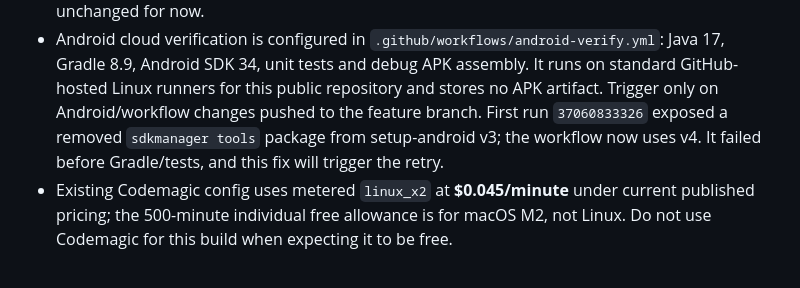
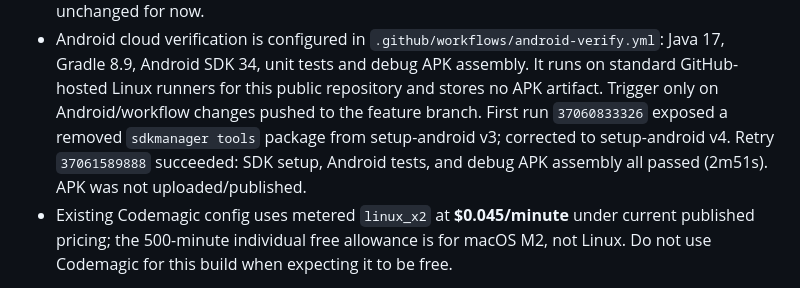
Before and after one commit to saikat212567-cell/pos-hybrid, a Markdown page: PROGRESS.md, the part around the change. Rendered like a GitHub page.

Commit message:
docs: record successful Android cloud verification

```diff
--- a/PROGRESS.md
+++ b/PROGRESS.md
@@ -67,8 +67,9 @@
   unit tests and debug APK assembly. It runs on standard GitHub-hosted Linux
   runners for this public repository and stores no APK artifact. Trigger only on
   Android/workflow changes pushed to the feature branch. First run `37060833326`
-  exposed a removed `sdkmanager tools` package from setup-android v3; the workflow
-  now uses v4. It failed before Gradle/tests, and this fix will trigger the retry.
+  exposed a removed `sdkmanager tools` package from setup-android v3; corrected
+  to setup-android v4. Retry `37061589888` succeeded: SDK setup, Android tests,
+  and debug APK assembly all passed (2m51s). APK was not uploaded/published.
 - Existing Codemagic config uses metered `linux_x2` at **$0.045/minute** under
   current published pricing; the 500-minute individual free allowance is for
   macOS M2, not Linux. Do not use Codemagic for this build when expecting it to
```
Also changed, not shown: RESUME-HERE.md (+3 -3 lines).
